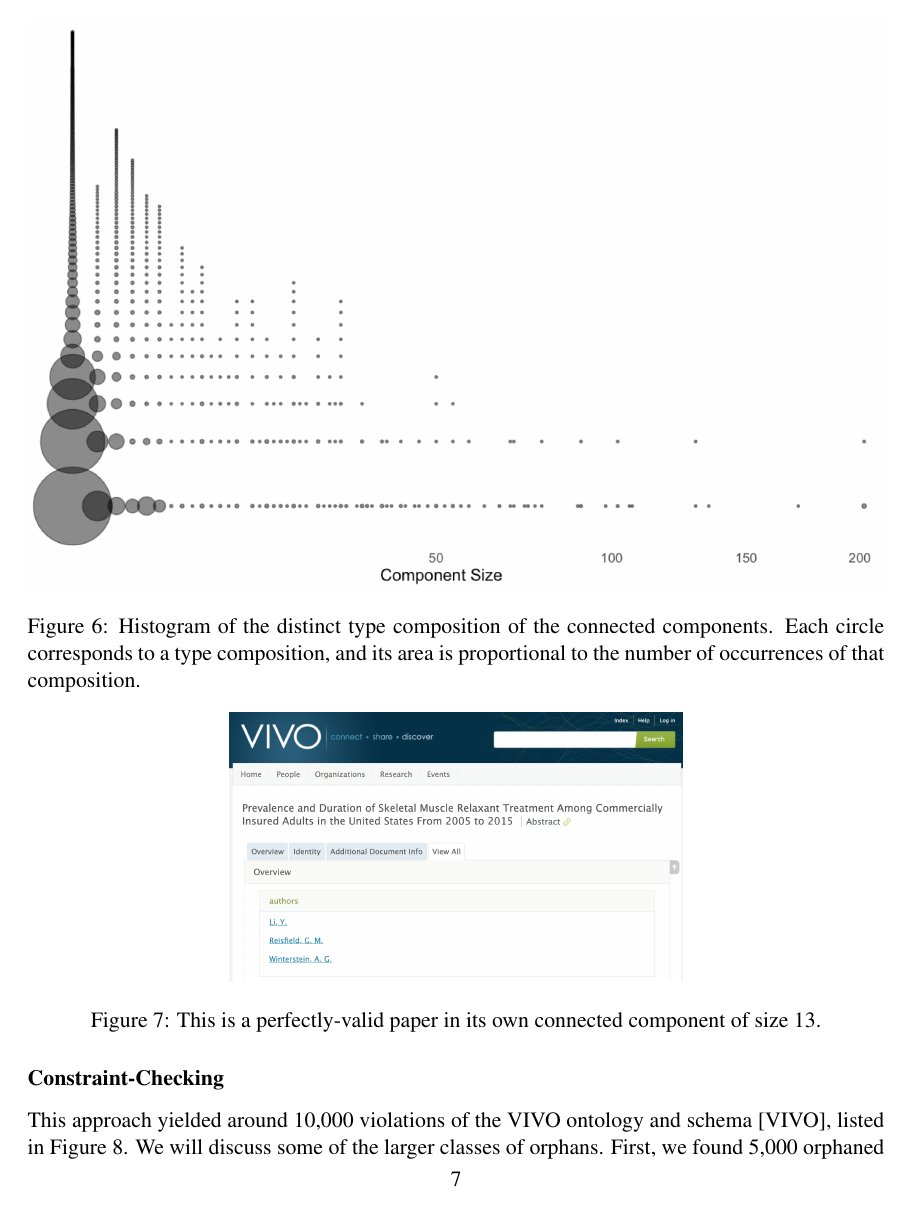
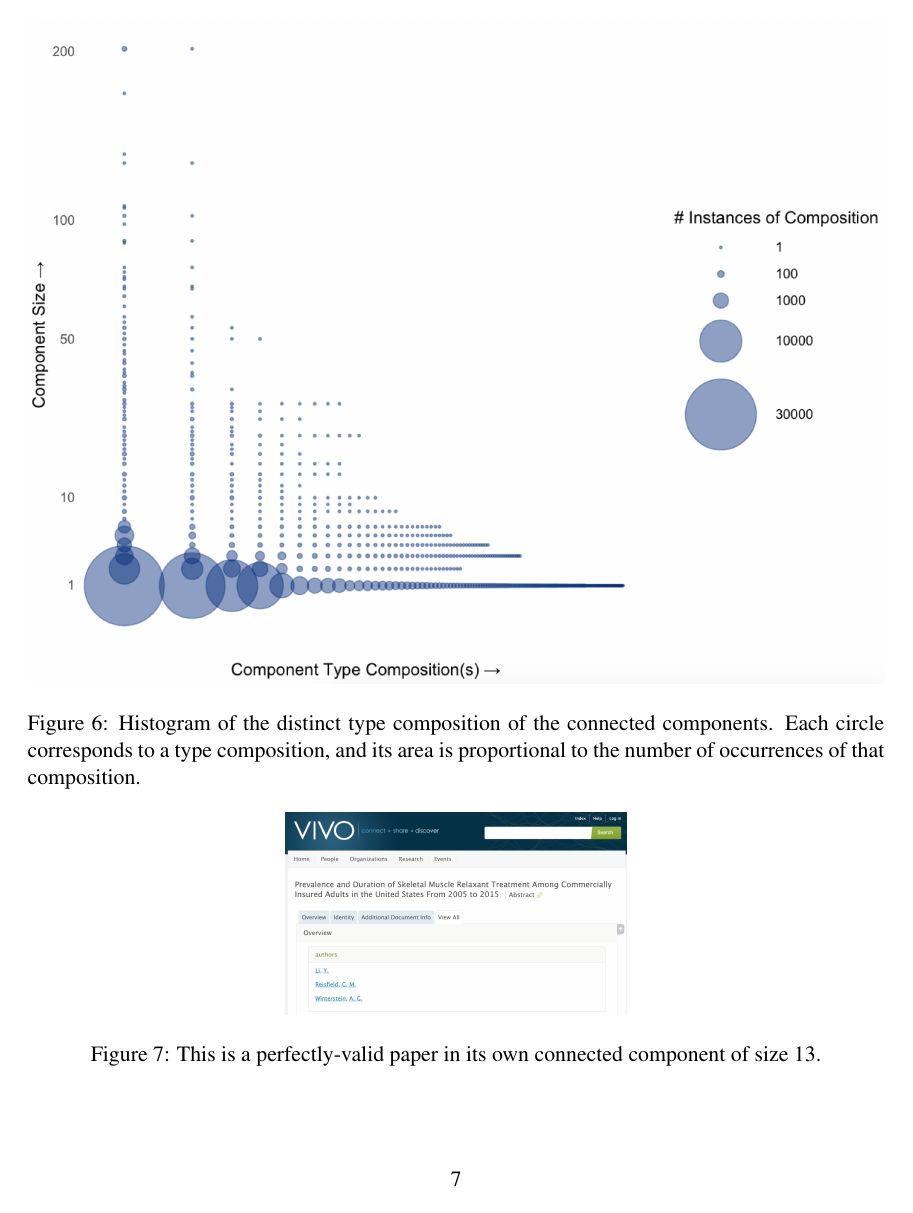
Before and after one commit to garyg1/cis4914-sp20, a LaTeX document (report/report.tex): page 8 of 11. The pictures show the PDF file report/report.pdf that the author committed with the source.

Commit message:
improve type-histogram in report

```diff
--- a/report/report.tex
+++ b/report/report.tex
@@ -136,7 +136,7 @@ Finally, after we examined a few sample islands, we determined that few conclusi
 
 \begin{figure}[h!]
 \centering
-\includegraphics[width=8cm]{valid-paper.png}
+\includegraphics[width=6cm]{valid-paper.png}
 \caption{This is a perfectly-valid paper in its own connected component of size 13.}
 \label{fig:output}
 \end{figure}
```
Also changed, not shown: report/report.pdf, report/type-histogram.png, 1 other file.
